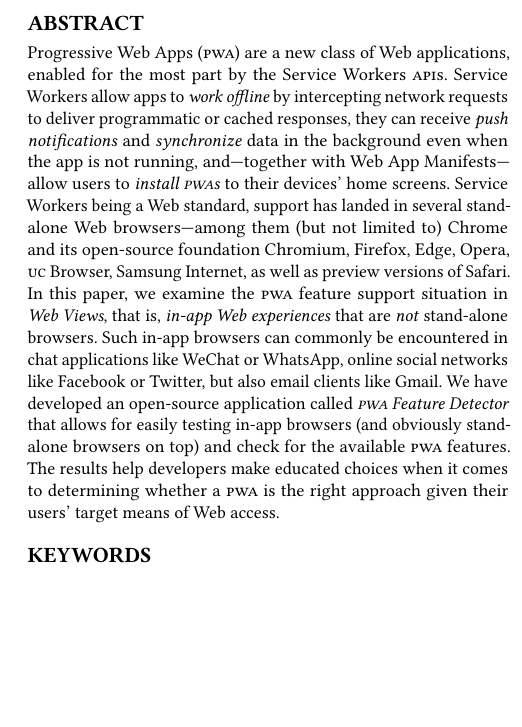
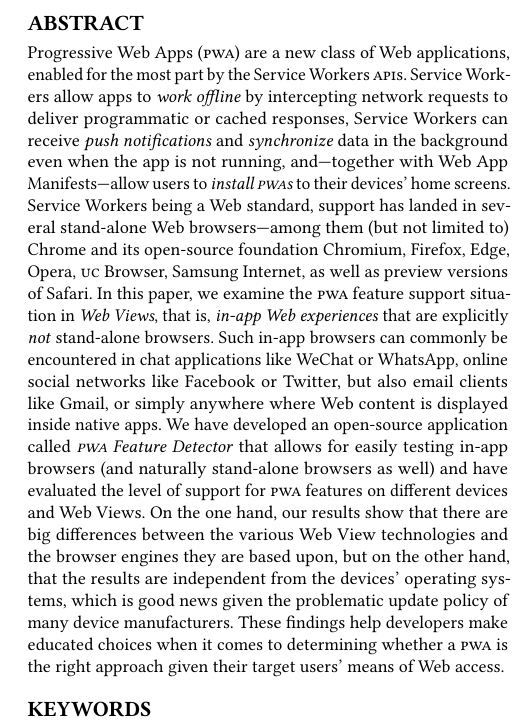
Before and after one commit to tomayac/whats-in-a-web-view, a LaTeX paper (whats-in-a-webview.tex): part of one column of page 1 of 7, cut so that both start at the same text, the shorter picture padded with empty space. Compiled offline with pdfLaTeX.

Commit message:
Rework Abstract.

```diff
--- a/whats-in-a-webview.tex
+++ b/whats-in-a-webview.tex
@@ -127,7 +127,8 @@ Progressive Web Apps (\textsc{pwa}) are a~new class of Web applications,
 enabled for the most part by the Service Workers \textsc{api}s.
 Service Workers allow apps to \emph{work offline}
 by intercepting network requests to deliver programmatic or cached responses,
-they can receive \emph{push notifications} and \emph{synchronize} data in the background
+Service Workers can receive \emph{push notifications}
+and \emph{synchronize} data in the background
 even when the app is not running,
 and---together with Web App Manifests---allow users to \emph{install \textsc{pwa}s}
 to their devices' home screens.
@@ -136,14 +137,22 @@ stand-alone Web browsers---among them (but not limited to)
 Chrome and its open-source foundation Chromium, Firefox, Edge, Opera,
 \textsc{uc}~Browser, Samsung Internet, as well as preview versions of Safari.
 In this paper, we examine the \textsc{pwa} feature support situation in \emph{Web Views},
-that is,\ \emph{in-app Web experiences} that are \emph{not} stand-alone browsers.
+that is,\ \emph{in-app Web experiences} that are explicitly \emph{not} stand-alone browsers.
 Such in-app browsers can commonly be encountered in chat applications like WeChat or WhatsApp,
-online social networks like Facebook or Twitter, but also email clients like Gmail.
+online social networks like Facebook or Twitter, but also email clients like Gmail,
+or simply anywhere where Web content is displayed inside native apps.
 We have developed an open-source application called \emph{\textsc{pwa} Feature Detector}
-that allows for easily testing in-app browsers (and obviously stand-alone browsers on top)
-and check for the available \textsc{pwa} features.
-The results help developers make educated choices when it comes to determining
-whether a~\textsc{pwa} is the right approach given their users' target means of Web access.
+that allows for easily testing in-app browsers (and naturally stand-alone browsers as well)
+and have evaluated the level of support for \textsc{pwa} features
+on different devices and Web Views.
+On the one hand, our results show that there are big differences
+between the various Web View technologies
+and the browser engines they are based upon,
+but on the other hand, that the results
+are independent from the devices' operating systems,
+which is good news given the problematic update policy of many device manufacturers.
+These findings help developers make educated choices when it comes to determining
+whether a~\textsc{pwa} is the right approach given their target users' means of Web access.
 \end{abstract}
 
 %
```
Also changed, not shown: whats-in-a-webview.pdf, whats-in-a-webview.tex (3 more changed lines).
